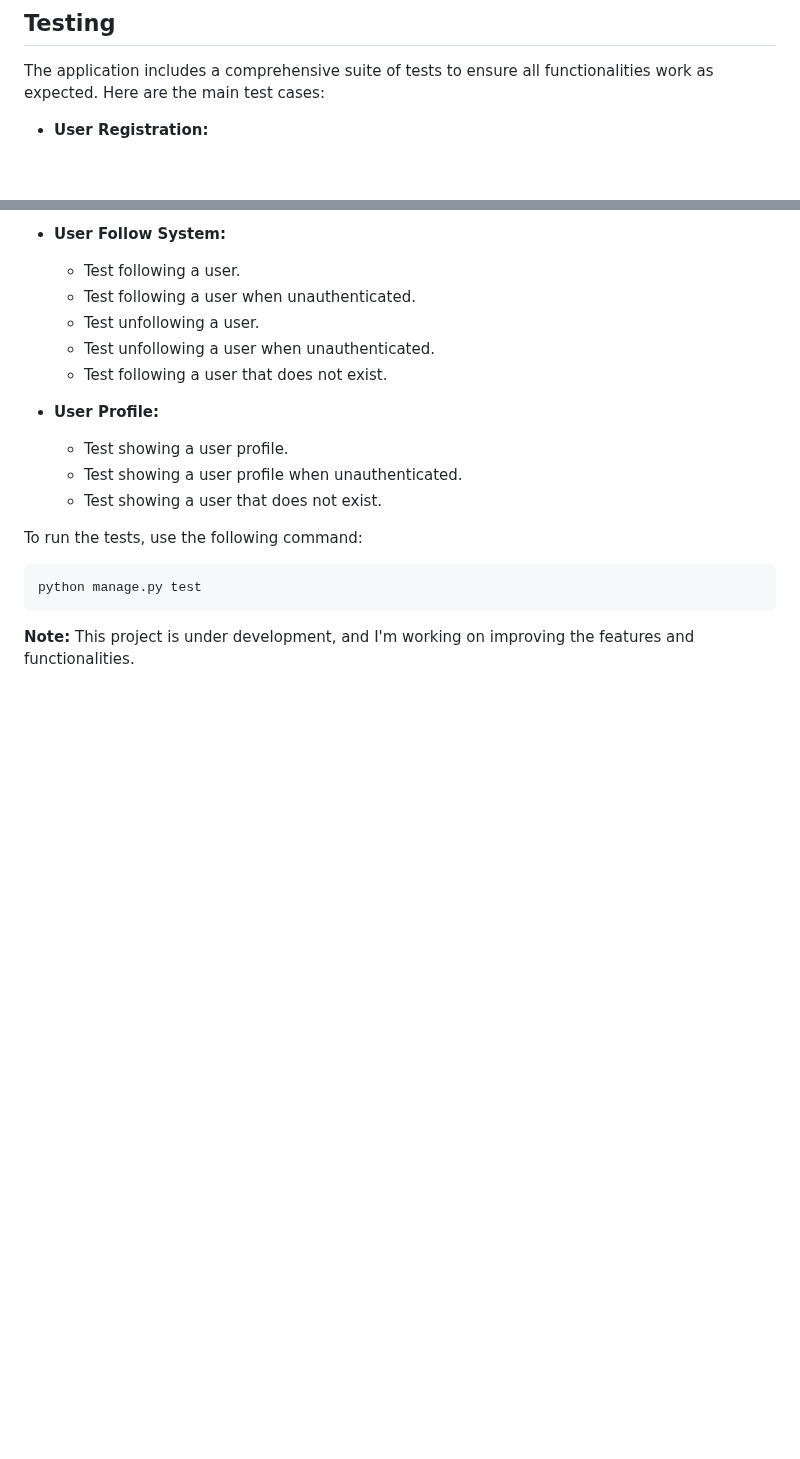
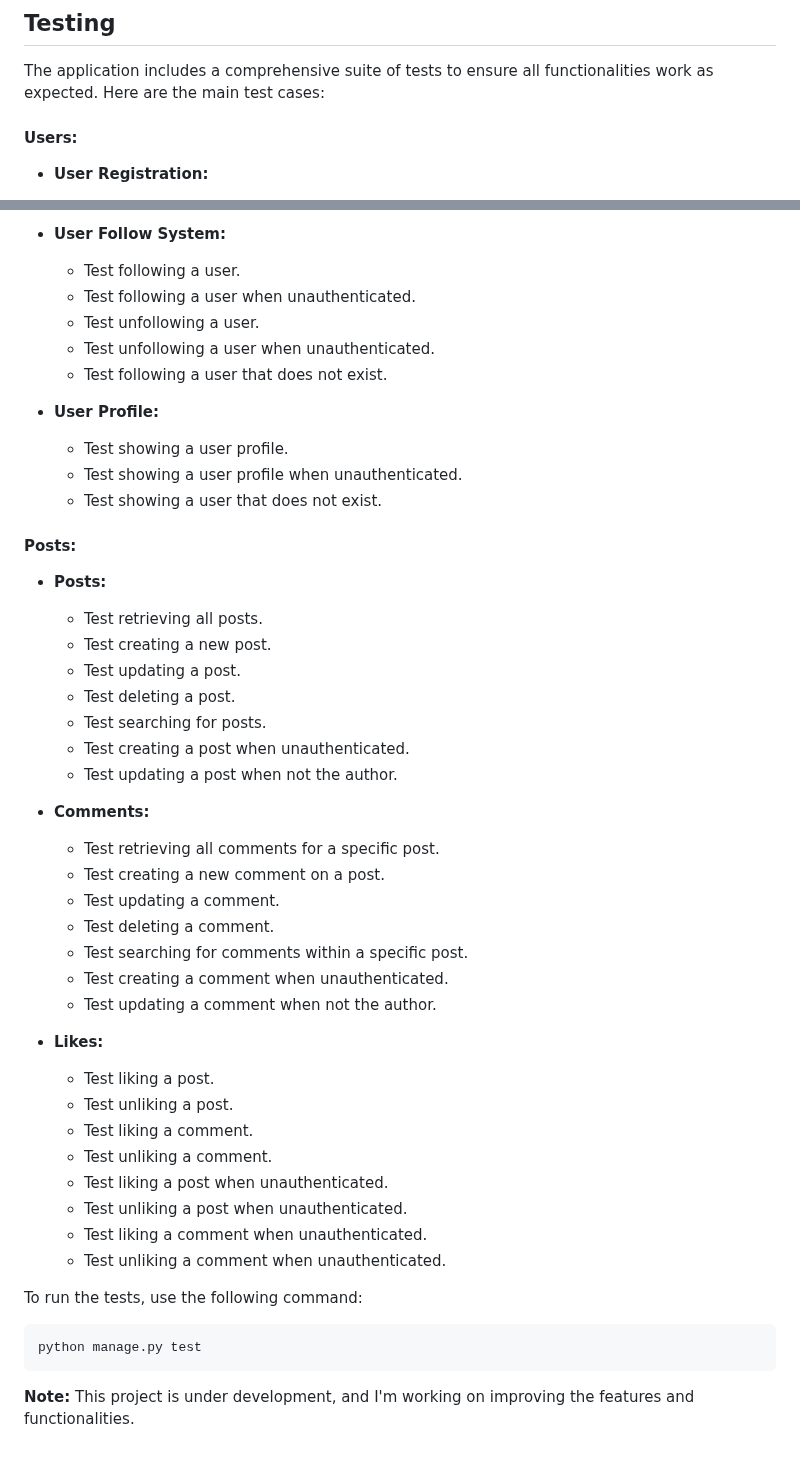
Before and after one commit to John-6670/SimpleSocialApp, a Markdown page: README.md, 2 parts joined by grey strips. Drawn GitHub-style; blank space fills up the shorter version.

````diff
--- a/README.md
+++ b/README.md
@@ -135,6 +135,7 @@ The search is case-insensitive and will return results matching the search term
 
 The application includes a comprehensive suite of tests to ensure all functionalities work as expected. Here are the main test cases:
 
+#### Users:
 - **User Registration:**
     - Test user registration with valid and invalid data.
     - Test user registration without a password.
@@ -168,6 +169,35 @@ The application includes a comprehensive suite of tests to ensure all functional
     - Test showing a user profile when unauthenticated.
     - Test showing a user that does not exist.
 
+#### Posts:
+- **Posts:**
+    - Test retrieving all posts.
+    - Test creating a new post.
+    - Test updating a post.
+    - Test deleting a post.
+    - Test searching for posts.
+    - Test creating a post when unauthenticated.
+    - Test updating a post when not the author.
+
+- **Comments:**
+    - Test retrieving all comments for a specific post.
+    - Test creating a new comment on a post.
+    - Test updating a comment.
+    - Test deleting a comment.
+    - Test searching for comments within a specific post.
+    - Test creating a comment when unauthenticated.
+    - Test updating a comment when not the author.
+
+- **Likes:**
+    - Test liking a post.
+    - Test unliking a post.
+    - Test liking a comment.
+    - Test unliking a comment.
+    - Test liking a post when unauthenticated.
+    - Test unliking a post when unauthenticated.
+    - Test liking a comment when unauthenticated.
+    - Test unliking a comment when unauthenticated.
+
 To run the tests, use the following command:
 
 ```bash
````
